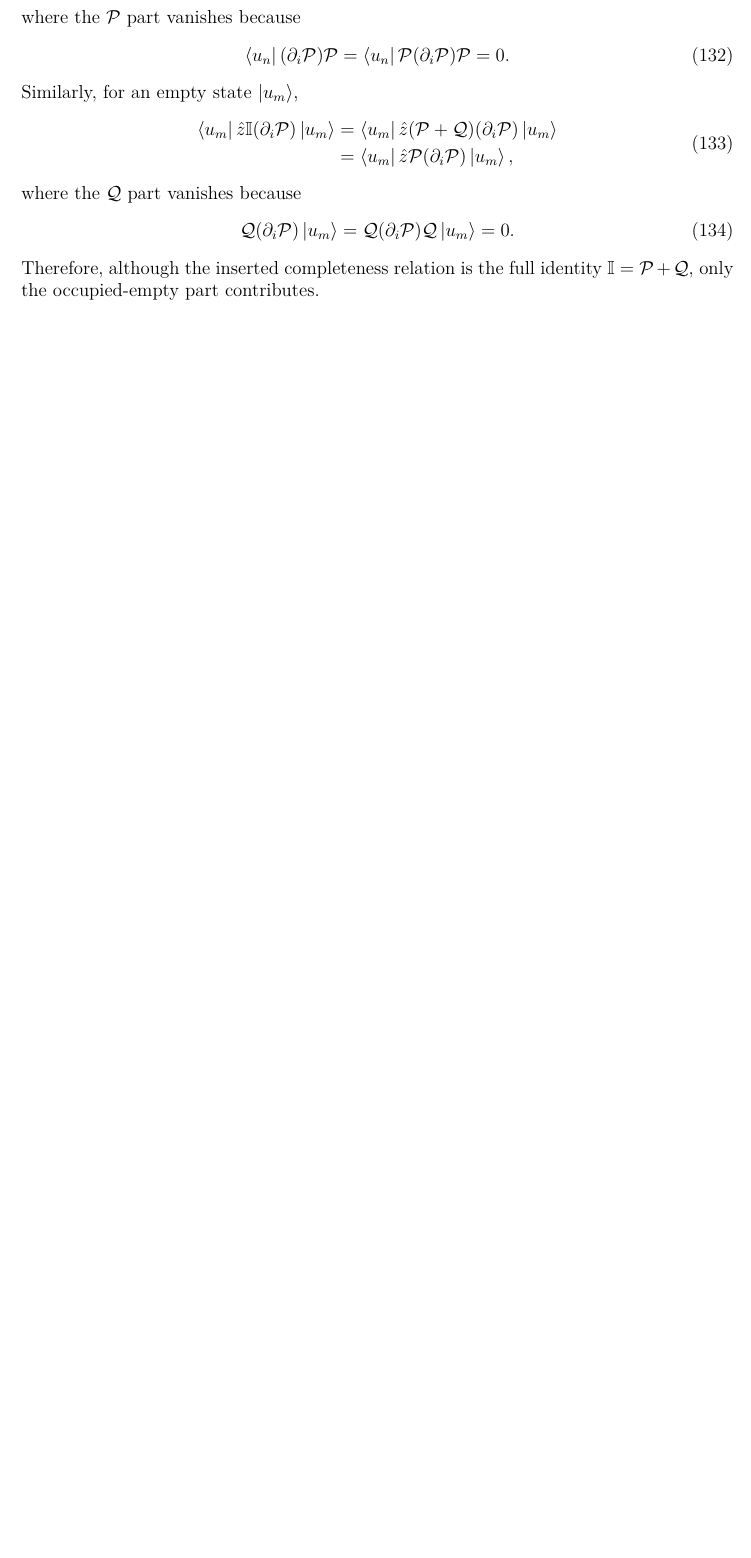
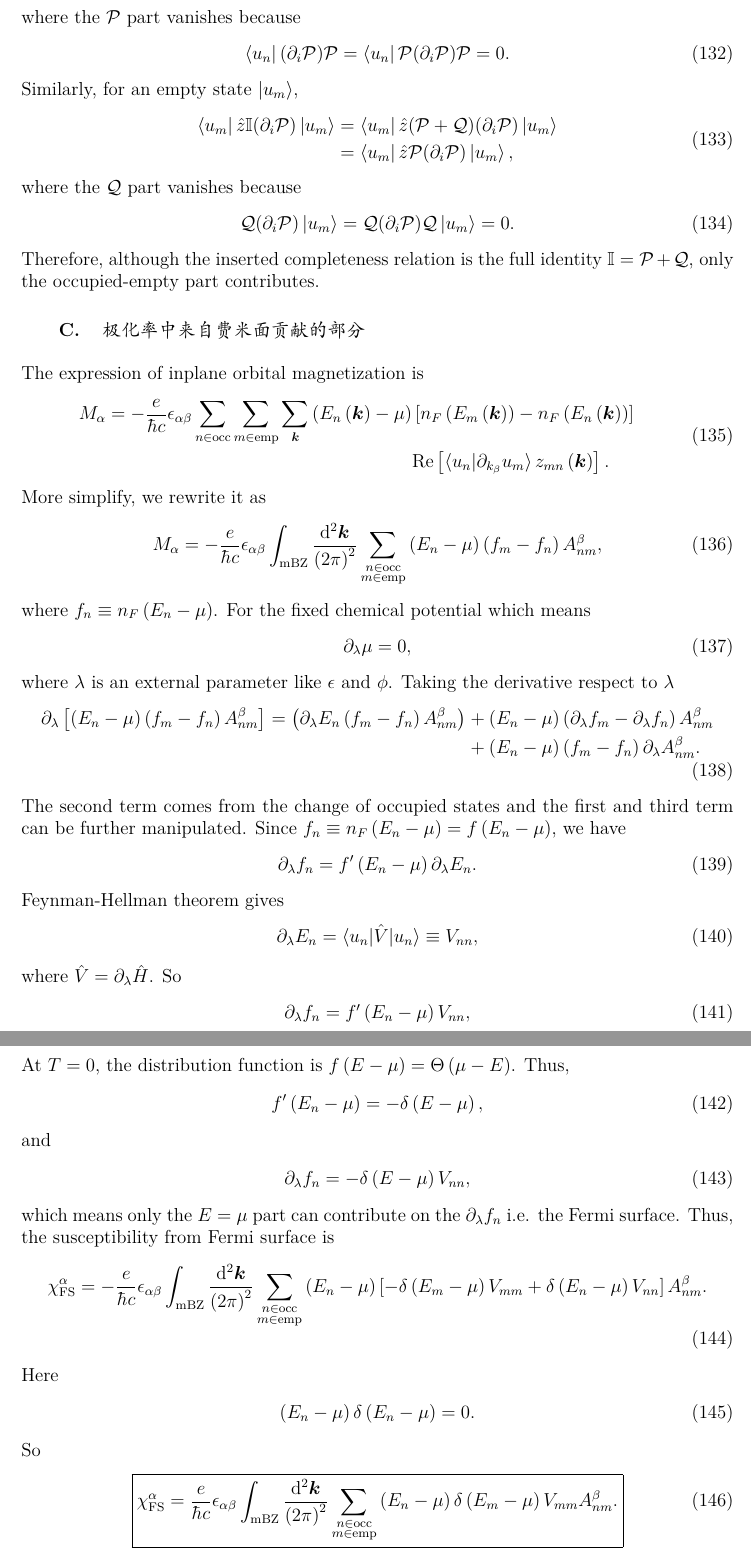
Before and after one commit to shiqsh/shiqsh.github.io, a LaTeX document (notes/inplane-om-heterostrain/note.tex): part of page 19 of 19 before the commit and two parts of pages 19 and 20 of 20 after it, the two joined at a grey line, cut so that both start at the same text, the shorter picture padded with empty space. The pictures show the PDF file notes/inplane-om-heterostrain/out/note.pdf that the author committed with the source.

Commit message:
update inplane note

```diff
--- a/notes/inplane-om-heterostrain/note.tex
+++ b/notes/inplane-om-heterostrain/note.tex
@@ -951,3 +951,31 @@ where the \(\mathcal Q\) part vanishes because
     0.
 \end{align}
 Therefore, although the inserted completeness relation is the full identity \(\mathbb I=\mathcal P+\mathcal Q\), only the occupied-empty part contributes.
+
+\subsection{极化率中来自费米面贡献的部分}
+The expression of inplane orbital magnetization is
+\begin{align}
+	\begin{split}
+		M_{\alpha} = -\frac{e }{\hbar c } \epsilon_{\alpha \beta} \sum_{n \in \mathrm{occ}} \sum_{m \in \mathrm{emp}} \sum_{\bm{k}} \left(E_{n } \left(\bm{k }\right) - \mu\right) & \left[n_{F } \left(E_{m } \left(\bm{k }\right)\right) - n_{F } \left(E_{n } \left(\bm{k }\right)\right)\right] \\
+		& \mathrm{Re} \left[\braket{u_{n } | \partial_{k_{\beta}} u_{m} } z_{mn } \left(\bm{k }\right)	 \right].
+	\end{split}
+\end{align}
+More simplify, we rewrite it as
+\begin{align}
+	M_{\alpha} = -\frac{e }{\hbar c } \epsilon_{\alpha \beta} \int_{\mathrm{mBZ}} \frac{\mathrm{d}^{2} \bm{k}}{\left(2 \pi\right)^2} \sum_{\substack{n \in \mathrm{occ} \\ m \in \mathrm{emp}}} \left(E_{n } - \mu\right) \left(f_{m } - f_{n }\right) A^{\beta}_{nm },
+\end{align}
+where \(f_{n } \equiv n_{F } \left(E_{n } - \mu\right)\). For the fixed chemical potential which means
+\begin{align}
+	\partial_{\lambda} \mu = 0,
+\end{align}
+where \(\lambda\) is an external parameter like \(\epsilon\) and \(\phi\). Taking the derivative respect to \(\lambda\)
+\begin{align}
+	\begin{split}
+		\partial_{\lambda} \left[ \left(E_{n } - \mu\right) \left(f_{m } - f_{n }\right) A^{\beta}_{nm }\right] = \left(\partial_{\lambda} E_{n } \left(f_{m } - f_{n }\right) A^{\beta}_{nm } \right) & +  \left(E_{n } - \mu\right) \left( \partial_{\lambda} f_{m } - \partial_{\lambda} f_{n }\right) A^{\beta}_{nm } \\
+		& + \left(E_{n } - \mu\right)  \left(f_{m } - f_{n }\right) \partial_{\lambda} A^{\beta}_{nm }.
+	\end{split}
+\end{align}
+The second term comes from the change of occupied states and the first and third term can be further manipulated. Since \(f_{n } \equiv n_F \left(E_{n } - \mu\right) = f \left(E_{n } - \mu\right)\), we have
+\begin{align}
+	\partial_{\lambda} f_{n } = f^{\prime} \left(E_{n } - \mu\right) \partial_{\lambda} E_{n }.
+\end{align}
@@ -954 +986,30 @@ Therefore, although the inserted completeness relation is the full identity \(\m
+where \(\hat{V} = \partial_{\lambda} \hat{H}\). So
+\begin{align}
+	\partial_{\lambda} f_{n} = f^{\prime} \left(E_{n } - \mu\right) V_{nn },
+\end{align}
+At \(T = 0\), the distribution function is \(f \left(E - \mu\right) = \Theta \left(\mu - E \right)\). Thus,
+\begin{align}
+	f^{\prime} \left(E_{n } - \mu\right) = - \delta \left(E - \mu\right),
+\end{align}
+and
+\begin{align}
+	\partial_{\lambda} f_{n } = - \delta \left(E - \mu\right) V_{nn},
+\end{align}
+which means only the \(E = \mu\) part can contribute on  the \(\partial_{\lambda} f_{n }\)  i.e. the Fermi surface. Thus, the susceptibility from Fermi surface is
+\begin{align}
+	\chi^{\alpha}_{\mathrm{FS}} = - \frac{e}{\hbar c} \epsilon_{\alpha \beta} \int_{\mathrm{mBZ}} \frac{\mathrm{d}^{2} \bm{k}}{\left(2 \pi\right)^2} \sum_{\substack{n \in \mathrm{occ} \\ m \in \mathrm{emp}}} \left(E_{n } - \mu\right) \left[ - \delta \left(E_{m } - \mu \right) V_{mm } + \delta  \left(E_{n } - \mu\right) V_{nn}\right] A^{\beta}_{nm}.
+\end{align}
+Here
+\begin{align}
+	\left(E_{n } - \mu\right) \delta \left(E_{n } - \mu\right) = 0.
+\end{align}
+So
+\begin{align}
+	\boxed{
+		\chi^{\alpha}_{\mathrm{FS}} = \frac{e}{\hbar c} \epsilon_{\alpha \beta} \int_{\mathrm{mBZ}} \frac{\mathrm{d}^{2} \bm{k}}{\left(2 \pi\right)^2} \sum_{\substack{n \in \mathrm{occ} \\ m \in \mathrm{emp}}} \left(E_{n } - \mu\right) \delta \left(E_{m } - \mu \right) V_{mm } A^{\beta}_{nm}.
+	}
+\end{align}
+
+
+
 \end{document}
```
Also changed, not shown: notes/inplane-om-heterostrain/out/note.pdf, notes/inplane-om-heterostrain/note.tex (4 more changed lines).
